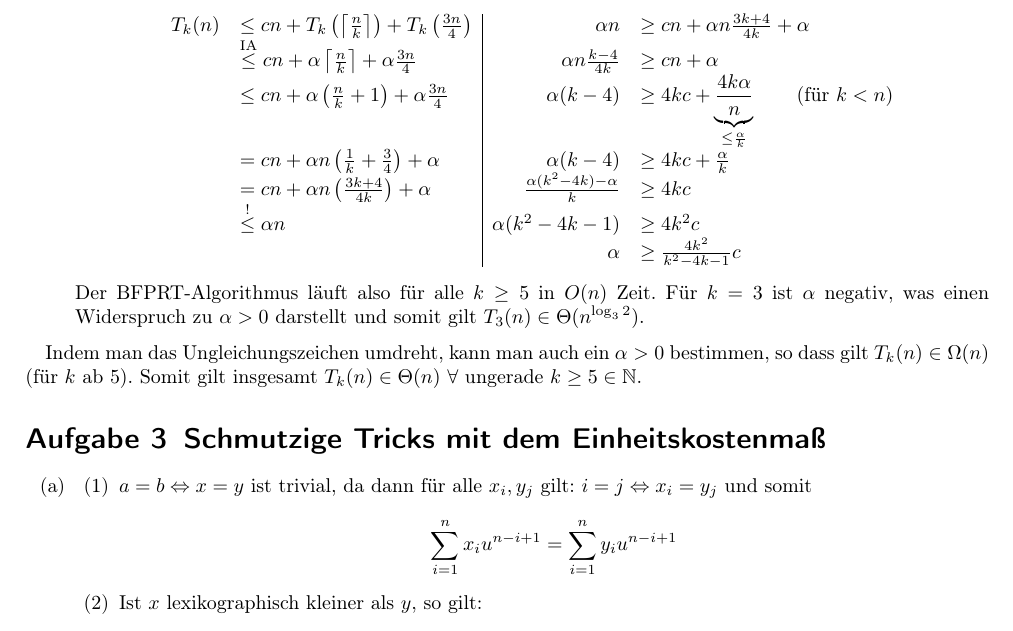
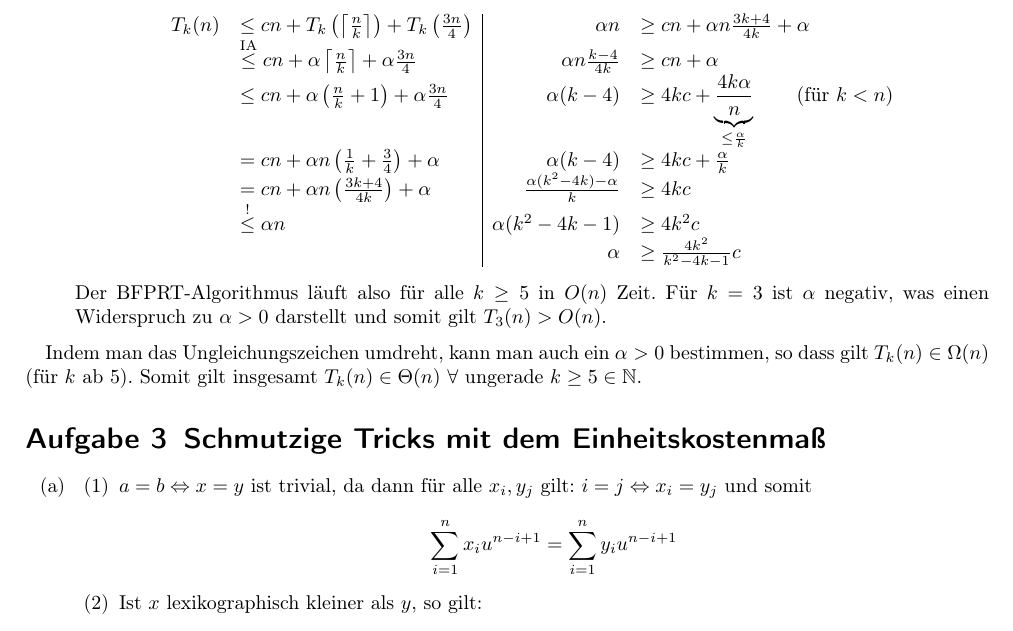
Before and after one commit to miri64/Uni-WS1112, a LaTeX document (HA/u02/u02_gruppe_c&j.tex): part of page 2 of 3, cut so that both start at the same text. Compiled offline with pdfLaTeX.

Commit message:
[HA] assignement 2 - final corrections

```diff
--- a/HA/u02/u02_gruppe_c&j.tex
+++ b/HA/u02/u02_gruppe_c&j.tex
@@ -156,7 +156,7 @@ Im Folgenden wird mittels vollständiger Induktion über $n$ gezeigt, dass für
         && \alpha &\geq \frac{4k^2}{k^2 - 4k - 1} c
 \end{array}
 \]
- Der BFPRT-Algorithmus läuft also für alle  $k \ge 5$ in $O(n)$ Zeit. Für $k = 3$ ist $\alpha$ negativ, was einen Widerspruch zu $\alpha > 0$ darstellt und somit gilt $T_3(n) \in \Theta(n^{\log_3 2})$.
+ Der BFPRT-Algorithmus läuft also für alle  $k \ge 5$ in $O(n)$ Zeit. Für $k = 3$ ist $\alpha$ negativ, was einen Widerspruch zu $\alpha > 0$ darstellt und somit gilt $T_3(n) > O(n)$.
 \end{description}
 
 Indem man das Ungleichungszeichen umdreht, kann man auch ein $\alpha > 0$ bestimmen, so dass gilt $T_k(n) \in \Omega(n)$ (für $k$ ab 5). Somit gilt insgesamt $T_k(n) \in \Theta(n)$ $\forall$ ungerade $k \ge 5 \in \mathbb{N}$.
```
